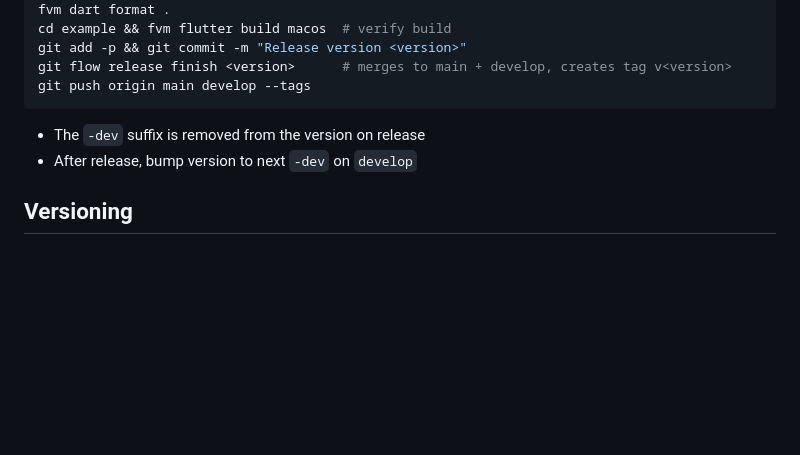
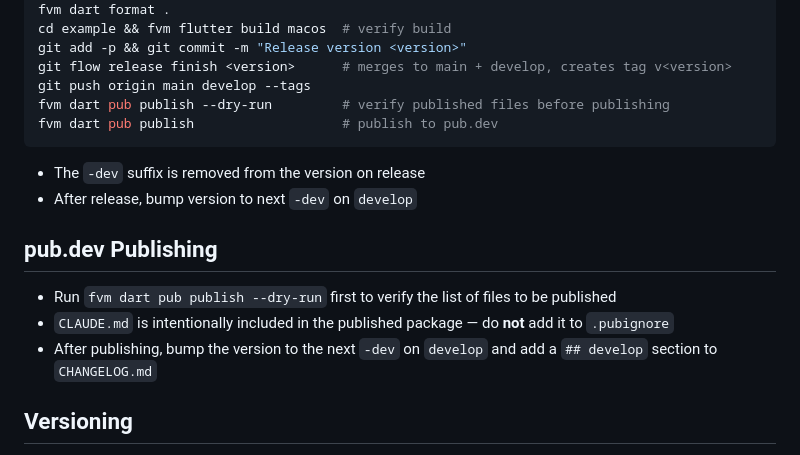
Before and after one commit to szktty/fonde-ui, a Markdown page: CLAUDE.md, the part around the change. Drawn GitHub-style; blank space fills up the shorter version.

Commit message:
Document pub.dev publish procedure in CLAUDE.md
Co-Authored-By: Claude Sonnet 4.6 <noreply@anthropic.com>

````diff
--- a/CLAUDE.md
+++ b/CLAUDE.md
@@ -71,10 +71,18 @@ cd example && fvm flutter build macos  # verify build
 git add -p && git commit -m "Release version <version>"
 git flow release finish <version>      # merges to main + develop, creates tag v<version>
 git push origin main develop --tags
+fvm dart pub publish --dry-run         # verify published files before publishing
+fvm dart pub publish                   # publish to pub.dev
 ```
 
 - The `-dev` suffix is removed from the version on release
 - After release, bump version to next `-dev` on `develop`
+
+## pub.dev Publishing
+
+- Run `fvm dart pub publish --dry-run` first to verify the list of files to be published
+- `CLAUDE.md` is intentionally included in the published package — do **not** add it to `.pubignore`
+- After publishing, bump the version to the next `-dev` on `develop` and add a `## develop` section to `CHANGELOG.md`
 
 ## Versioning
 
````
